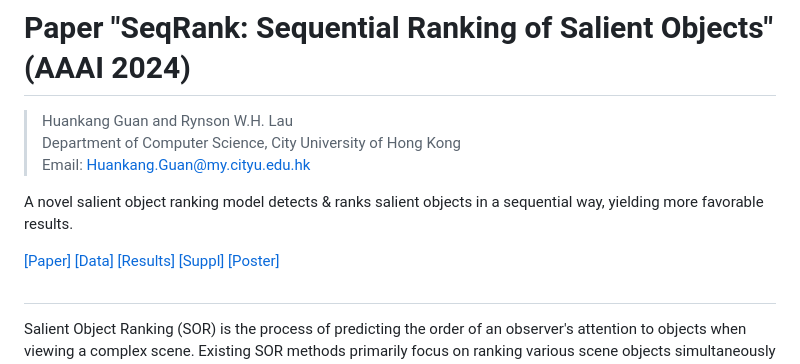
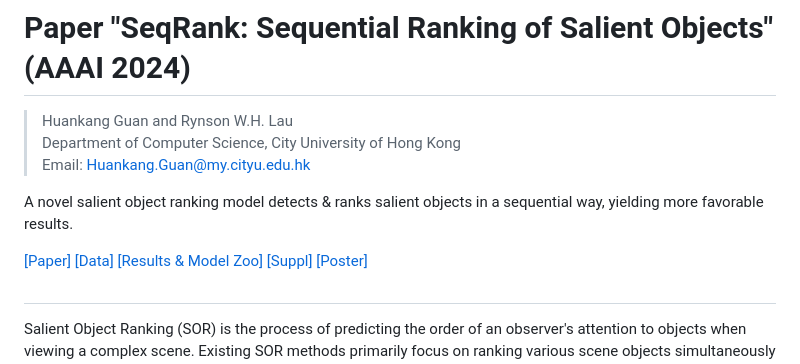
Before and after one commit to guanhuankang/SeqRank, a Markdown page: README.md, the part around the change. Rendered like a GitHub page.

```diff
--- a/README.md
+++ b/README.md
@@ -7,7 +7,7 @@
 
 A novel salient object ranking model detects & ranks salient objects in a sequential way, yielding more favorable results.
 
-[[Paper]](https://1drv.ms/b/s!Ap4-mN9MwOE5gpZ9LlJZ6iP3VmhU0A?e=WVEoPs) [[Data]](https://github.com/guanhuankang/SeqRank/tree/main/assets/datasets) [[Results]](https://github.com/guanhuankang/SeqRank/tree/main/assets/seqrank_results) [[Suppl]](doc/guan_seqrank_suppl.pdf) [[Poster]](doc/guan_seqrank_poster.pdf)
+[[Paper]](https://1drv.ms/b/s!Ap4-mN9MwOE5gpZ9LlJZ6iP3VmhU0A?e=WVEoPs) [[Data]](https://github.com/guanhuankang/SeqRank/tree/main/assets/datasets) [[Results & Model Zoo]](https://github.com/guanhuankang/SeqRank/tree/main/assets/seqrank_results) [[Suppl]](doc/guan_seqrank_suppl.pdf) [[Poster]](doc/guan_seqrank_poster.pdf)
 
 ##
 
```
